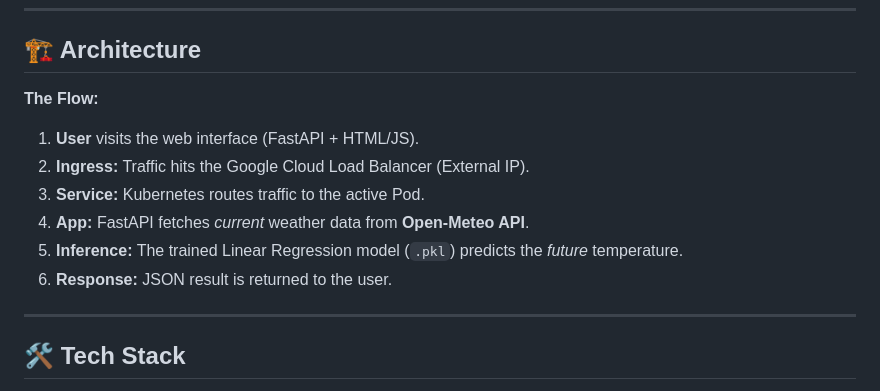
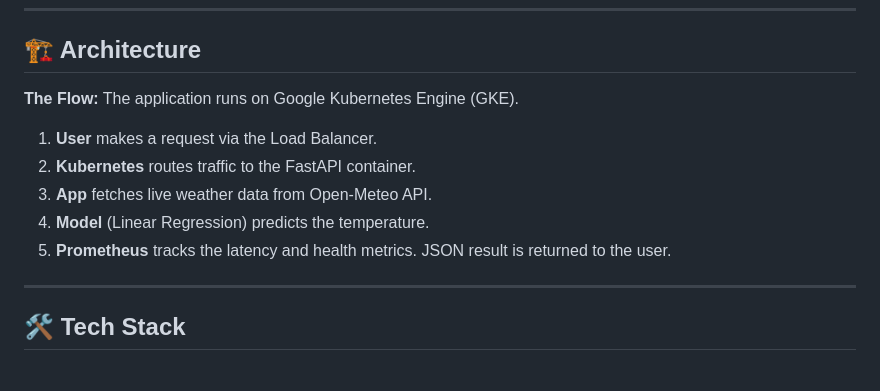
Before and after one commit to ganapriyahs/weather-predictor, a Markdown page: README.md, the part around the change. GitHub-like rendering.

```diff
--- a/README.md
+++ b/README.md
@@ -21,12 +21,12 @@ Unlike simple ML scripts, this project demonstrates a complete **MLOps lifecycle
 
 
 **The Flow:**
-1.  **User** visits the web interface (FastAPI + HTML/JS).
-2.  **Ingress:** Traffic hits the Google Cloud Load Balancer (External IP).
-3.  **Service:** Kubernetes routes traffic to the active Pod.
-4.  **App:** FastAPI fetches *current* weather data from **Open-Meteo API**.
-5.  **Inference:** The trained Linear Regression model (`.pkl`) predicts the *future* temperature.
-6.  **Response:** JSON result is returned to the user.
+The application runs on Google Kubernetes Engine (GKE).
+1. **User** makes a request via the Load Balancer.
+2. **Kubernetes** routes traffic to the FastAPI container.
+3. **App** fetches live weather data from Open-Meteo API.
+4. **Model** (Linear Regression) predicts the temperature.
+5. **Prometheus** tracks the latency and health metrics. JSON result is returned to the user.
 
 ---
 
```
